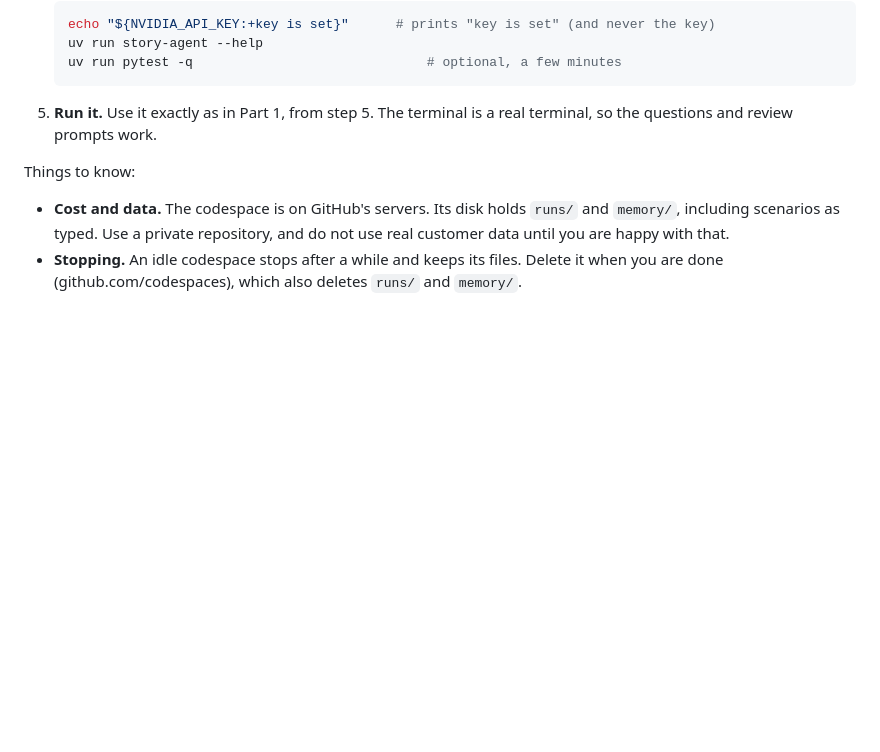
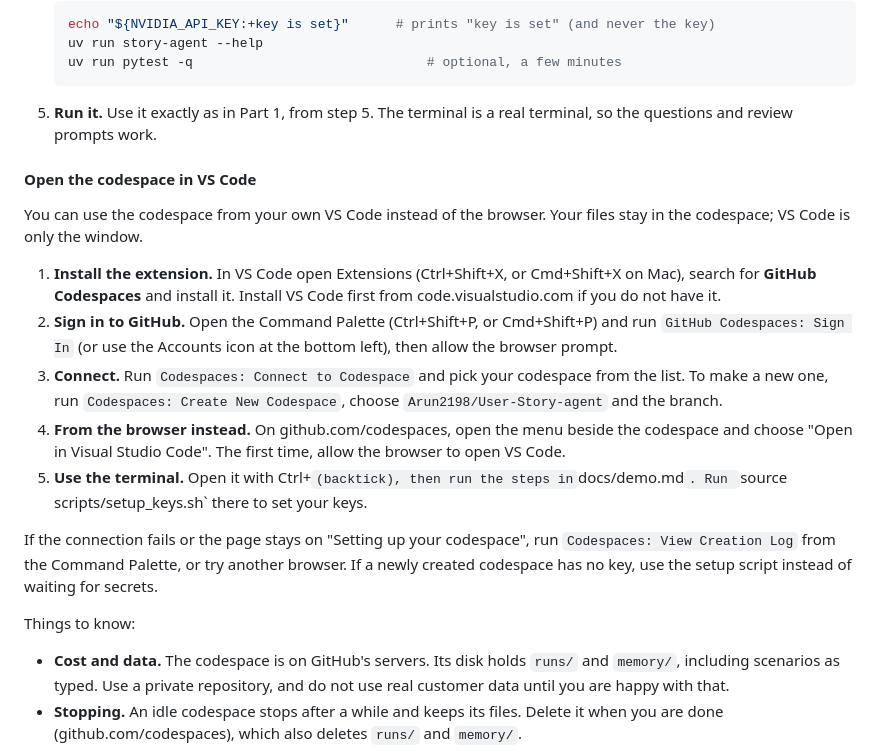
Before and after one commit to Arun2198/User-Story-agent, a Markdown page: docs/getting-started.md, the part around the change. GitHub-like rendering; blank space fills up the shorter version.

```diff
--- a/docs/getting-started.md
+++ b/docs/getting-started.md
@@ -258,6 +258,29 @@ by itself. Good for trying it without installing anything.
 5. **Run it.** Use it exactly as in Part 1, from step 5. The terminal is a real terminal, so the
    questions and review prompts work.
 
+#### Open the codespace in VS Code
+
+You can use the codespace from your own VS Code instead of the browser. Your files stay in the
+codespace; VS Code is only the window.
+
+1. **Install the extension.** In VS Code open Extensions (Ctrl+Shift+X, or Cmd+Shift+X on Mac),
+   search for **GitHub Codespaces** and install it. Install VS Code first from code.visualstudio.com
+   if you do not have it.
+2. **Sign in to GitHub.** Open the Command Palette (Ctrl+Shift+P, or Cmd+Shift+P) and run
+   `GitHub Codespaces: Sign In` (or use the Accounts icon at the bottom left), then allow the
+   browser prompt.
+3. **Connect.** Run `Codespaces: Connect to Codespace` and pick your codespace from the list. To
+   make a new one, run `Codespaces: Create New Codespace`, choose `Arun2198/User-Story-agent`
+   and the branch.
+4. **From the browser instead.** On github.com/codespaces, open the menu beside the codespace and
+   choose "Open in Visual Studio Code". The first time, allow the browser to open VS Code.
+5. **Use the terminal.** Open it with Ctrl+` (backtick), then run the steps in `docs/demo.md`.
+   Run `source scripts/setup_keys.sh` there to set your keys.
+
+If the connection fails or the page stays on "Setting up your codespace", run
+`Codespaces: View Creation Log` from the Command Palette, or try another browser. If a newly
+created codespace has no key, use the setup script instead of waiting for secrets.
+
 Things to know:
 
 - **Cost and data.** The codespace is on GitHub's servers. Its disk holds `runs/` and `memory/`,
```
Also changed, not shown: README.md (+22 -0 lines).
